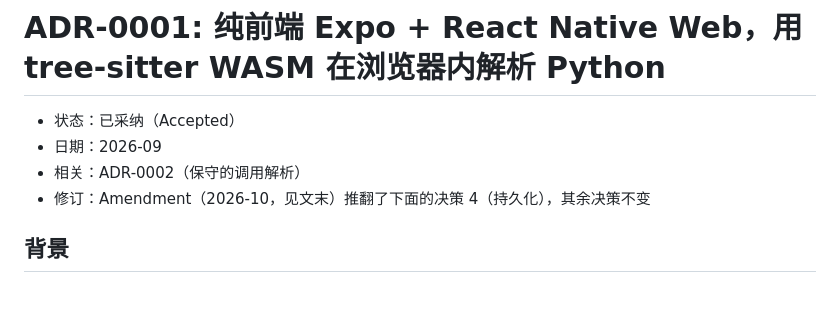
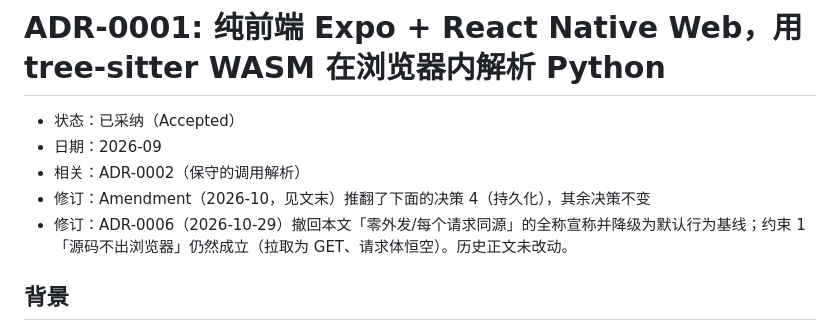
Before and after one commit to microsheen/python-code-map, a Markdown page: docs/adr/0001-expo-rn-web-no-backend.md, the part around the change. Drawn GitHub-style; blank space fills up the shorter version.

```diff
--- a/docs/adr/0001-expo-rn-web-no-backend.md
+++ b/docs/adr/0001-expo-rn-web-no-backend.md
@@ -4,6 +4,7 @@
 - 日期：2026-09
 - 相关：ADR-0002（保守的调用解析）
 - 修订：Amendment（2026-10，见文末）推翻了下面的决策 4（持久化），其余决策不变
+- 修订：ADR-0006（2026-10-29）撤回本文「零外发/每个请求同源」的全称宣称并降级为默认行为基线；约束 1「源码不出浏览器」仍然成立（拉取为 GET、请求体恒空）。历史正文未改动。
 
 ## 背景
 
```
Also changed, not shown: CONTEXT.md (added, +37 -0 lines), docs/adr/0006-url-pull-egress.md (added, +71 -0 lines).
